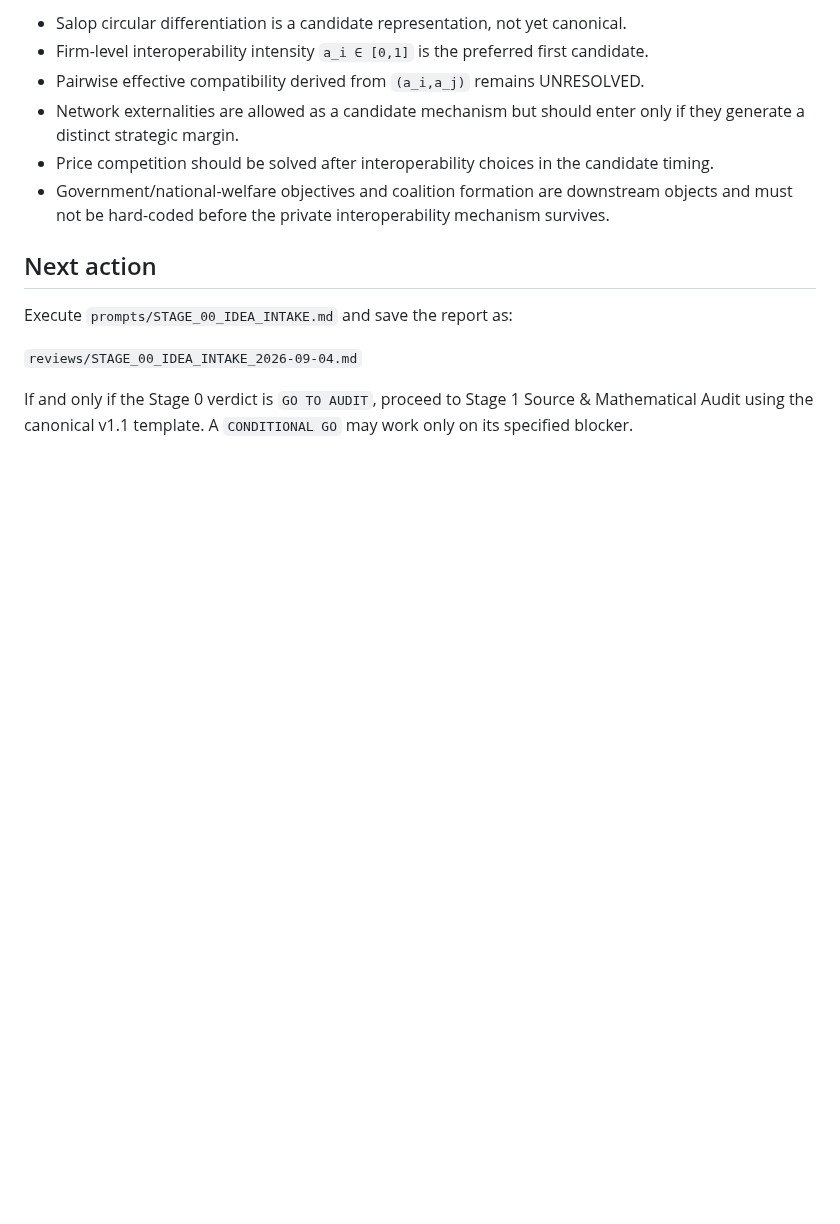
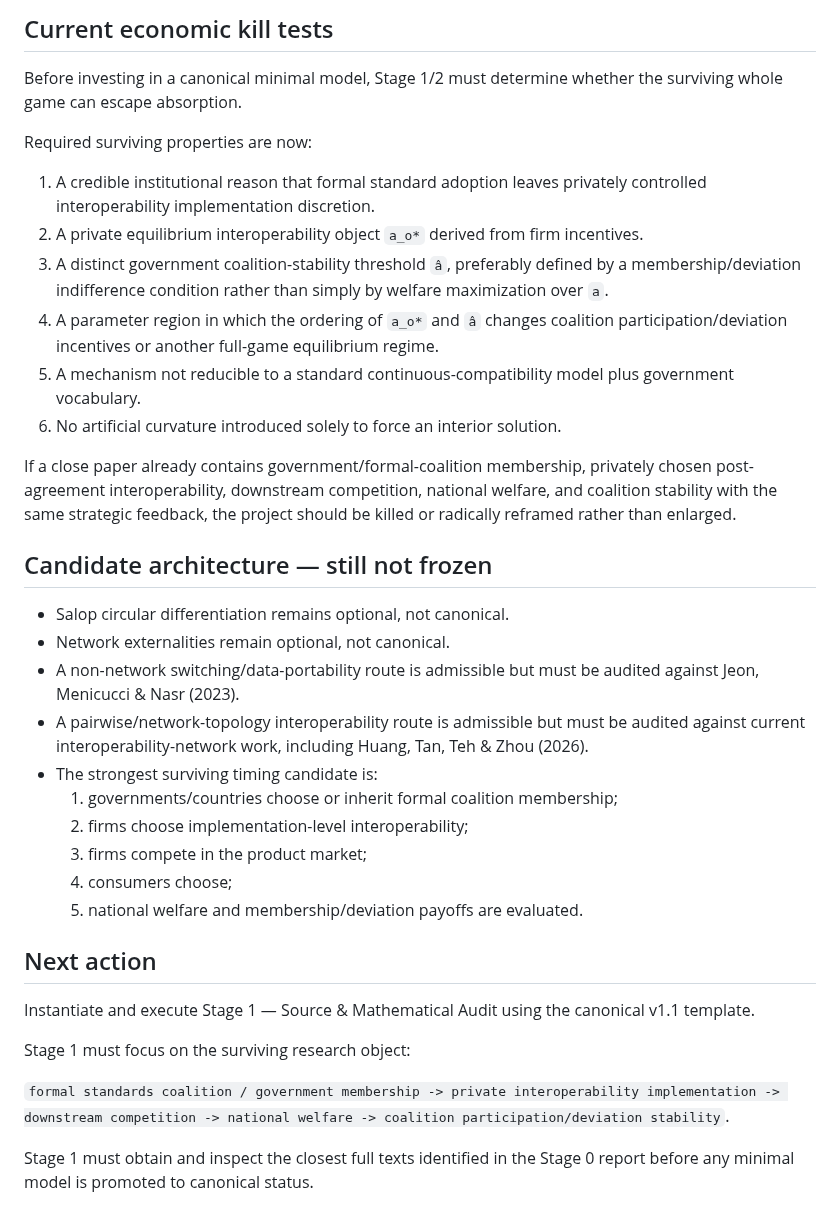
Before and after one commit to ryotamatsuki/endogenous-interoperability-standards-coalitions, a Markdown page: PROJECT_STATE.md, the part around one of its changes. Drawn GitHub-style; blank space fills up the shorter version.

```diff
--- a/PROJECT_STATE.md
+++ b/PROJECT_STATE.md
@@ -46,15 +54,38 @@ Failure of tests 1–3 is a strong reason to kill or radically simplify the endo
 
-- Salop circular differentiation is a candidate representation, not yet canonical.
-- Firm-level interoperability intensity `a_i ∈ [0,1]` is the preferred first candidate.
-- Pairwise effective compatibility derived from `(a_i,a_j)` remains UNRESOLVED.
-- Network externalities are allowed as a candidate mechanism but should enter only if they generate a distinct strategic margin.
-- Price competition should be solved after interoperability choices in the candidate timing.
-- Government/national-welfare objectives and coalition formation are downstream objects and must not be hard-coded before the private interoperability mechanism survives.
+## Current economic kill tests
+
+Before investing in a canonical minimal model, Stage 1/2 must determine whether the surviving whole game can escape absorption.
+
+Required surviving properties are now:
+
+1. A credible institutional reason that formal standard adoption leaves privately controlled interoperability implementation discretion.
+2. A private equilibrium interoperability object `a_o*` derived from firm incentives.
+3. A distinct government coalition-stability threshold `â`, preferably defined by a membership/deviation indifference condition rather than simply by welfare maximization over `a`.
+4. A parameter region in which the ordering of `a_o*` and `â` changes coalition participation/deviation incentives or another full-game equilibrium regime.
+5. A mechanism not reducible to a standard continuous-compatibility model plus government vocabulary.
+6. No artificial curvature introduced solely to force an interior solution.
+
+If a close paper already contains government/formal-coalition membership, privately chosen post-agreement interoperability, downstream competition, national welfare, and coalition stability with the same strategic feedback, the project should be killed or radically reframed rather than enlarged.
+
+## Candidate architecture — still not frozen
+
+- Salop circular differentiation remains optional, not canonical.
+- Network externalities remain optional, not canonical.
+- A non-network switching/data-portability route is admissible but must be audited against Jeon, Menicucci & Nasr (2023).
+- A pairwise/network-topology interoperability route is admissible but must be audited against current interoperability-network work, including Huang, Tan, Teh & Zhou (2026).
+- The strongest surviving timing candidate is:
+  1. governments/countries choose or inherit formal coalition membership;
+  2. firms choose implementation-level interoperability;
+  3. firms compete in the product market;
+  4. consumers choose;
+  5. national welfare and membership/deviation payoffs are evaluated.
 
 ## Next action
 
-Execute `prompts/STAGE_00_IDEA_INTAKE.md` and save the report as:
+Instantiate and execute Stage 1 — Source & Mathematical Audit using the canonical v1.1 template.
 
-`reviews/STAGE_00_IDEA_INTAKE_2026-09-04.md`
+Stage 1 must focus on the surviving research object:
 
-If and only if the Stage 0 verdict is `GO TO AUDIT`, proceed to Stage 1 Source & Mathematical Audit using the canonical v1.1 template. A `CONDITIONAL GO` may work only on its specified blocker.
+`formal standards coalition / government membership -> private interoperability implementation -> downstream competition -> national welfare -> coalition participation/deviation stability`.
+
+Stage 1 must obtain and inspect the closest full texts identified in the Stage 0 report before any minimal model is promoted to canonical status.
```
Also changed, not shown: other parts of PROJECT_STATE.md (+25 -17 lines).
